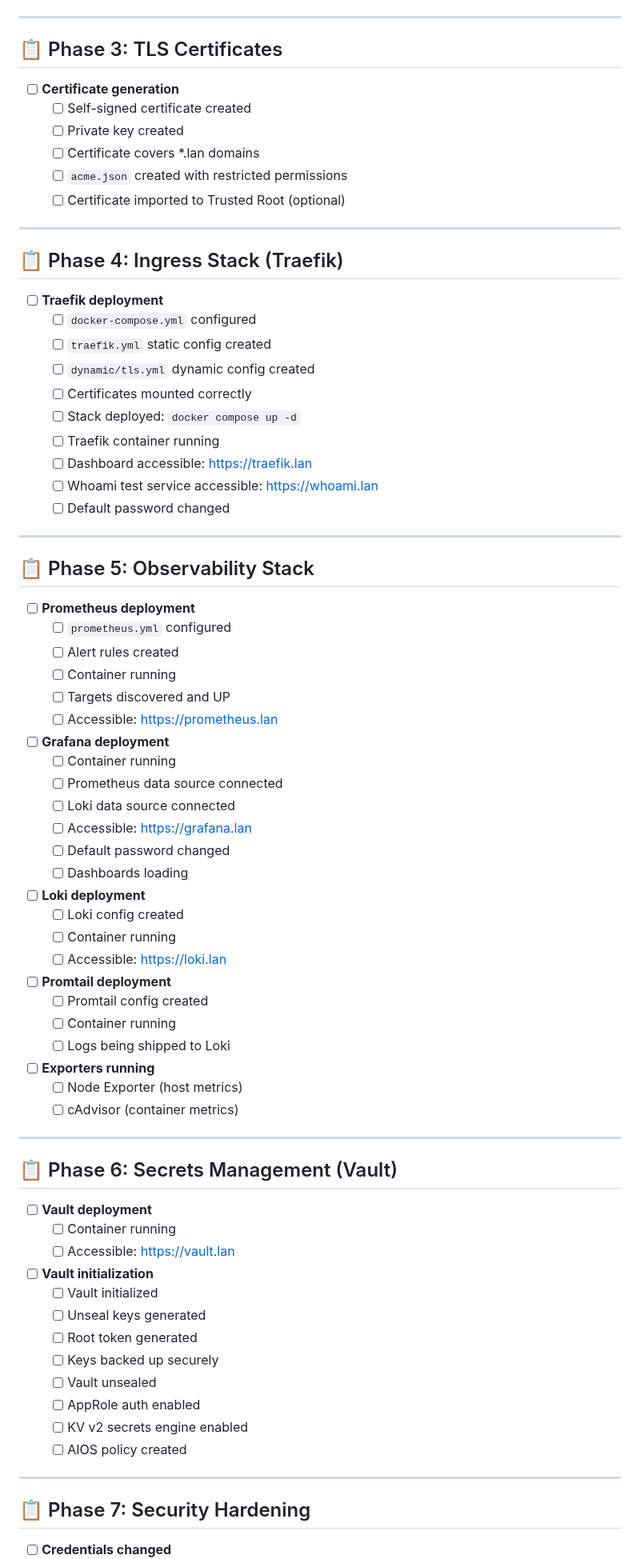
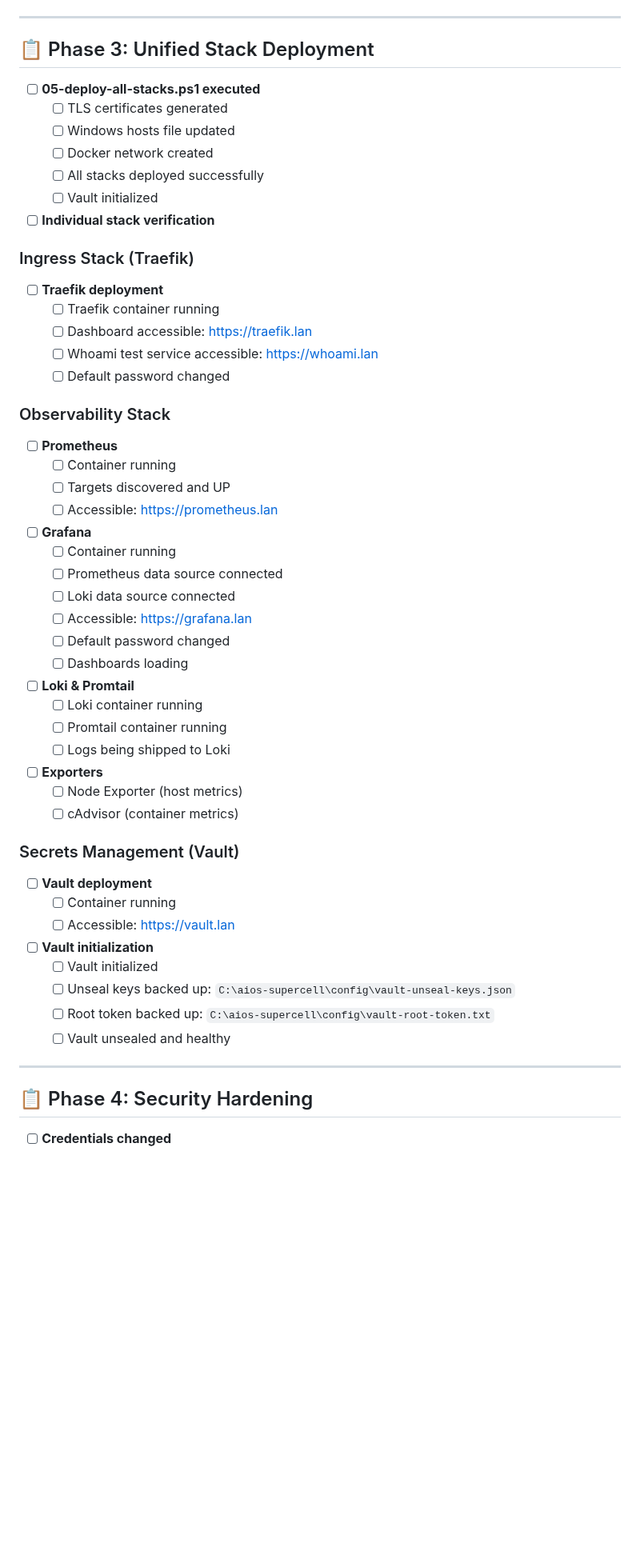
Before and after one commit to Tecnocrat/aios-win, a Markdown page: CHECKLIST.md, the part around one of its changes. Shown at 80% size. Drawn GitHub-style; blank space fills up the shorter version.

```diff
--- a/CHECKLIST.md
+++ b/CHECKLIST.md
@@ -54,42 +59,33 @@ Use this checklist to track your deployment progress.
 
 ---
 
-## 📋 Phase 3: TLS Certificates
+## 📋 Phase 3: Unified Stack Deployment
 
-- [ ] **Certificate generation**
-  - [ ] Self-signed certificate created
-  - [ ] Private key created
-  - [ ] Certificate covers *.lan domains
-  - [ ] `acme.json` created with restricted permissions
-  - [ ] Certificate imported to Trusted Root (optional)
+- [ ] **05-deploy-all-stacks.ps1 executed**
+  - [ ] TLS certificates generated
+  - [ ] Windows hosts file updated
+  - [ ] Docker network created
+  - [ ] All stacks deployed successfully
+  - [ ] Vault initialized
 
----
+- [ ] **Individual stack verification**
 
-## 📋 Phase 4: Ingress Stack (Traefik)
+### Ingress Stack (Traefik)
 
 - [ ] **Traefik deployment**
-  - [ ] `docker-compose.yml` configured
-  - [ ] `traefik.yml` static config created
-  - [ ] `dynamic/tls.yml` dynamic config created
-  - [ ] Certificates mounted correctly
-  - [ ] Stack deployed: `docker compose up -d`
   - [ ] Traefik container running
   - [ ] Dashboard accessible: https://traefik.lan
   - [ ] Whoami test service accessible: https://whoami.lan
   - [ ] Default password changed
 
----
+### Observability Stack
 
-## 📋 Phase 5: Observability Stack
-
-- [ ] **Prometheus deployment**
-  - [ ] `prometheus.yml` configured
-  - [ ] Alert rules created
+- [ ] **Prometheus**
   - [ ] Container running
   - [ ] Targets discovered and UP
   - [ ] Accessible: https://prometheus.lan
 
-- [ ] **Grafana deployment**
+- [ ] **Grafana**
   - [ ] Container running
   - [ ] Prometheus data source connected
   - [ ] Loki data source connected
@@ -97,23 +93,16 @@ Use this checklist to track your deployment progress.
   - [ ] Default password changed
   - [ ] Dashboards loading
 
-- [ ] **Loki deployment**
-  - [ ] Loki config created
-  - [ ] Container running
-  - [ ] Accessible: https://loki.lan
-
-- [ ] **Promtail deployment**
-  - [ ] Promtail config created
-  - [ ] Container running
+- [ ] **Loki & Promtail**
+  - [ ] Loki container running
+  - [ ] Promtail container running
   - [ ] Logs being shipped to Loki
 
-- [ ] **Exporters running**
+- [ ] **Exporters**
   - [ ] Node Exporter (host metrics)
   - [ ] cAdvisor (container metrics)
 
----
-
-## 📋 Phase 6: Secrets Management (Vault)
+### Secrets Management (Vault)
 
 - [ ] **Vault deployment**
   - [ ] Container running
@@ -121,16 +110,12 @@ Use this checklist to track your deployment progress.
 
 - [ ] **Vault initialization**
   - [ ] Vault initialized
-  - [ ] Unseal keys generated
-  - [ ] Root token generated
-  - [ ] Keys backed up securely
-  - [ ] Vault unsealed
-  - [ ] AppRole auth enabled
-  - [ ] KV v2 secrets engine enabled
-  - [ ] AIOS policy created
+  - [ ] Unseal keys backed up: `C:\aios-supercell\config\vault-unseal-keys.json`
+  - [ ] Root token backed up: `C:\aios-supercell\config\vault-root-token.txt`
+  - [ ] Vault unsealed and healthy
 
 ---
 
-## 📋 Phase 7: Security Hardening
+## 📋 Phase 4: Security Hardening
 
 - [ ] **Credentials changed**
```
Also changed, not shown: other parts of CHECKLIST.md (+13 -9 lines), QUICKSTART.md (+48 -94 lines).
